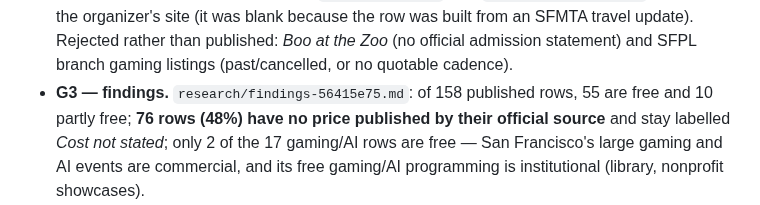
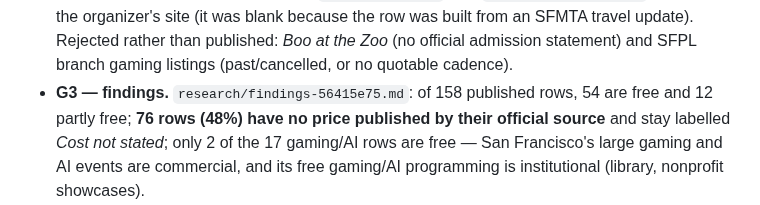
Before and after one commit to buffedlizard55-lab/MaltaProj7, a Markdown page: COORDINATION.md, the part around the change. Drawn GitHub-style.

Commit message:
COORDINATION: correct findings split to the verified 54 free / 12 partly free (build.py cost classes)
Co-authored-by: arena-agent <297053741+arena-agent@users.noreply.github.com>

```diff
--- a/COORDINATION.md
+++ b/COORDINATION.md
@@ -57,7 +57,7 @@ Sunday Streets free-wording flag).
   organizer's site (it was blank because the row was built from an SFMTA travel update). Rejected
   rather than published: *Boo at the Zoo* (no official admission statement) and SFPL branch gaming
   listings (past/cancelled, or no quotable cadence).
-- **G3 — findings.** `research/findings-56415e75.md`: of 158 published rows, 55 are free and 10 partly
+- **G3 — findings.** `research/findings-56415e75.md`: of 158 published rows, 54 are free and 12 partly
   free; **76 rows (48%) have no price published by their official source** and stay labelled *Cost not
   stated*; only 2 of the 17 gaming/AI rows are free — San Francisco's large gaming and AI events are
   commercial, and its free gaming/AI programming is institutional (library, nonprofit showcases).
```
